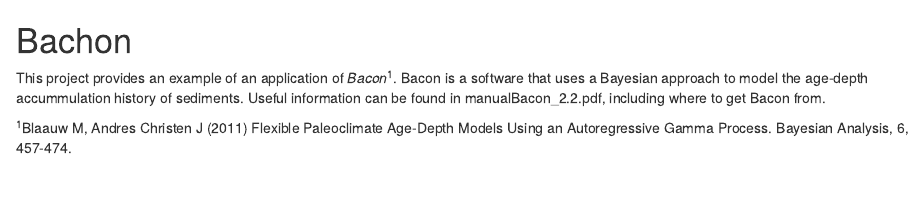
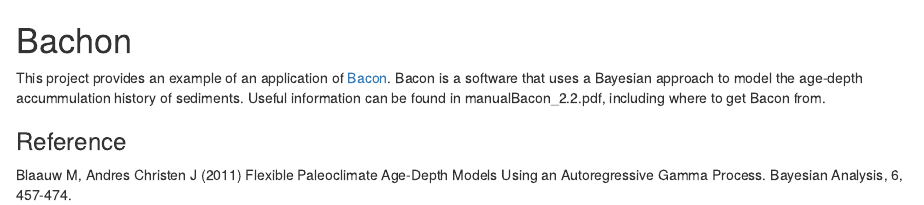
Before and after one commit to maurolepore/bacon_example, an R Markdown document (README.Rmd): the page in a window 1100 px wide, from its top. Rendered offline with R 4.5, knitr and Pandoc, with nearby package versions.

Commit message:
write a read me file on .Rmd

```diff
--- a/README.Rmd
+++ b/README.Rmd
@@ -1,8 +1,9 @@
 Bachon
 ======
 
-This project provides an example of an application of *Bacon*^1^. Bacon is a software that uses a Bayesian approach to model the age-depth accummulation history of sediments. Useful information can be found in  manualBacon_2.2.pdf, including where to get Bacon from.
+This project provides an example of an application of [Bacon](http://chrono.qub.ac.uk/blaauw/bacon.html). Bacon is a software that uses a Bayesian approach to model the age-depth accummulation history of sediments. Useful information can be found in  manualBacon_2.2.pdf, including where to get Bacon from.
 
 
+### Reference
 
-^1^Blaauw M, Andres Christen J (2011) Flexible Paleoclimate Age-Depth Models Using an Autoregressive Gamma Process. Bayesian Analysis, 6, 457-474.
+Blaauw M, Andres Christen J (2011) Flexible Paleoclimate Age-Depth Models Using an Autoregressive Gamma Process. Bayesian Analysis, 6, 457-474.
```
Also changed, not shown: README.html (added).
